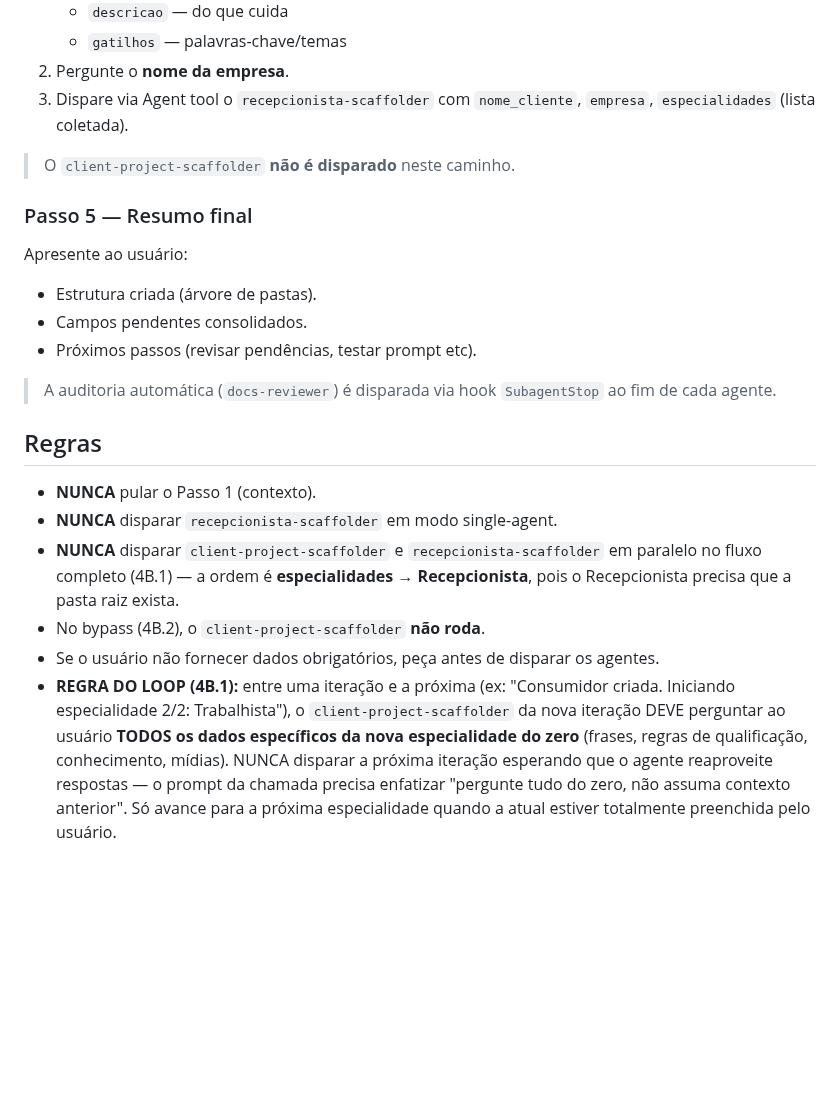
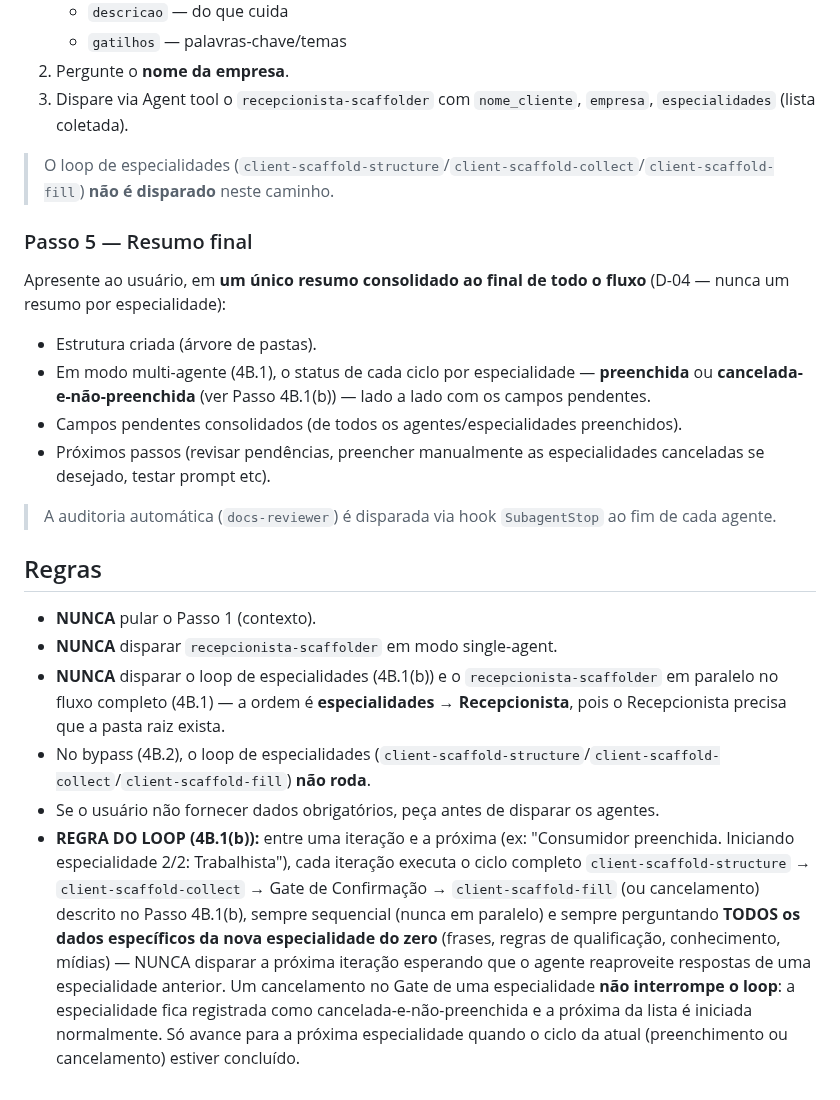
Before and after one commit to Expert-Integrado/ei-prompt, a Markdown page: .claude/commands/ei-cria-cliente.md, the part around one of its changes. Drawn GitHub-style; blank space fills up the shorter version.

```diff
--- a/.claude/commands/ei-cria-cliente.md
+++ b/.claude/commands/ei-cria-cliente.md
@@ -160,13 +181,14 @@ Instrução: "As pastas das especialidades já existem em `<nome_cliente>/<cada_
 2. Pergunte o **nome da empresa**.
 3. Dispare via Agent tool o `recepcionista-scaffolder` com `nome_cliente`, `empresa`, `especialidades` (lista coletada).
 
-> O `client-project-scaffolder` **não é disparado** neste caminho.
+> O loop de especialidades (`client-scaffold-structure`/`client-scaffold-collect`/`client-scaffold-fill`) **não é disparado** neste caminho.
 
 ### Passo 5 — Resumo final
-Apresente ao usuário:
+Apresente ao usuário, em **um único resumo consolidado ao final de todo o fluxo** (D-04 — nunca um resumo por especialidade):
 - Estrutura criada (árvore de pastas).
-- Campos pendentes consolidados.
-- Próximos passos (revisar pendências, testar prompt etc).
+- Em modo multi-agente (4B.1), o status de cada ciclo por especialidade — **preenchida** ou **cancelada-e-não-preenchida** (ver Passo 4B.1(b)) — lado a lado com os campos pendentes.
+- Campos pendentes consolidados (de todos os agentes/especialidades preenchidos).
+- Próximos passos (revisar pendências, preencher manualmente as especialidades canceladas se desejado, testar prompt etc).
 
 > A auditoria automática (`docs-reviewer`) é disparada via hook `SubagentStop` ao fim de cada agente.
 
@@ -174,7 +196,7 @@ Apresente ao usuário:
 
 - **NUNCA** pular o Passo 1 (contexto).
 - **NUNCA** disparar `recepcionista-scaffolder` em modo single-agent.
-- **NUNCA** disparar `client-project-scaffolder` e `recepcionista-scaffolder` em paralelo no fluxo completo (4B.1) — a ordem é **especialidades → Recepcionista**, pois o Recepcionista precisa que a pasta raiz exista.
-- No bypass (4B.2), o `client-project-scaffolder` **não roda**.
+- **NUNCA** disparar o loop de especialidades (4B.1(b)) e o `recepcionista-scaffolder` em paralelo no fluxo completo (4B.1) — a ordem é **especialidades → Recepcionista**, pois o Recepcionista precisa que a pasta raiz exista.
+- No bypass (4B.2), o loop de especialidades (`client-scaffold-structure`/`client-scaffold-collect`/`client-scaffold-fill`) **não roda**.
 - Se o usuário não fornecer dados obrigatórios, peça antes de disparar os agentes.
-- **REGRA DO LOOP (4B.1):** entre uma iteração e a próxima (ex: "Consumidor criada. Iniciando especialidade 2/2: Trabalhista"), o `client-project-scaffolder` da nova iteração DEVE perguntar ao usuário **TODOS os dados específicos da nova especialidade do zero** (frases, regras de qualificação, conhecimento, mídias). NUNCA disparar a próxima iteração esperando que o agente reaproveite respostas — o prompt da chamada precisa enfatizar "pergunte tudo do zero, não assuma contexto anterior". Só avance para a próxima especialidade quando a atual estiver totalmente preenchida pelo usuário.
+- **REGRA DO LOOP (4B.1(b)):** entre uma iteração e a próxima (ex: "Consumidor preenchida. Iniciando especialidade 2/2: Trabalhista"), cada iteração executa o ciclo completo `client-scaffold-structure` → `client-scaffold-collect` → Gate de Confirmação → `client-scaffold-fill` (ou cancelamento) descrito no Passo 4B.1(b), sempre sequencial (nunca em paralelo) e sempre perguntando **TODOS os dados específicos da nova especialidade do zero** (frases, regras de qualificação, conhecimento, mídias) — NUNCA disparar a próxima iteração esperando que o agente reaproveite respostas de uma especialidade anterior. Um cancelamento no Gate de uma especialidade **não interrompe o loop**: a especialidade fica registrada como cancelada-e-não-preenchida e a próxima da lista é iniciada normalmente. Só avance para a próxima especialidade quando o ciclo da atual (preenchimento ou cancelamento) estiver concluído.
```
Also changed, not shown: other parts of .claude/commands/ei-cria-cliente.md (+29 -8 lines).
